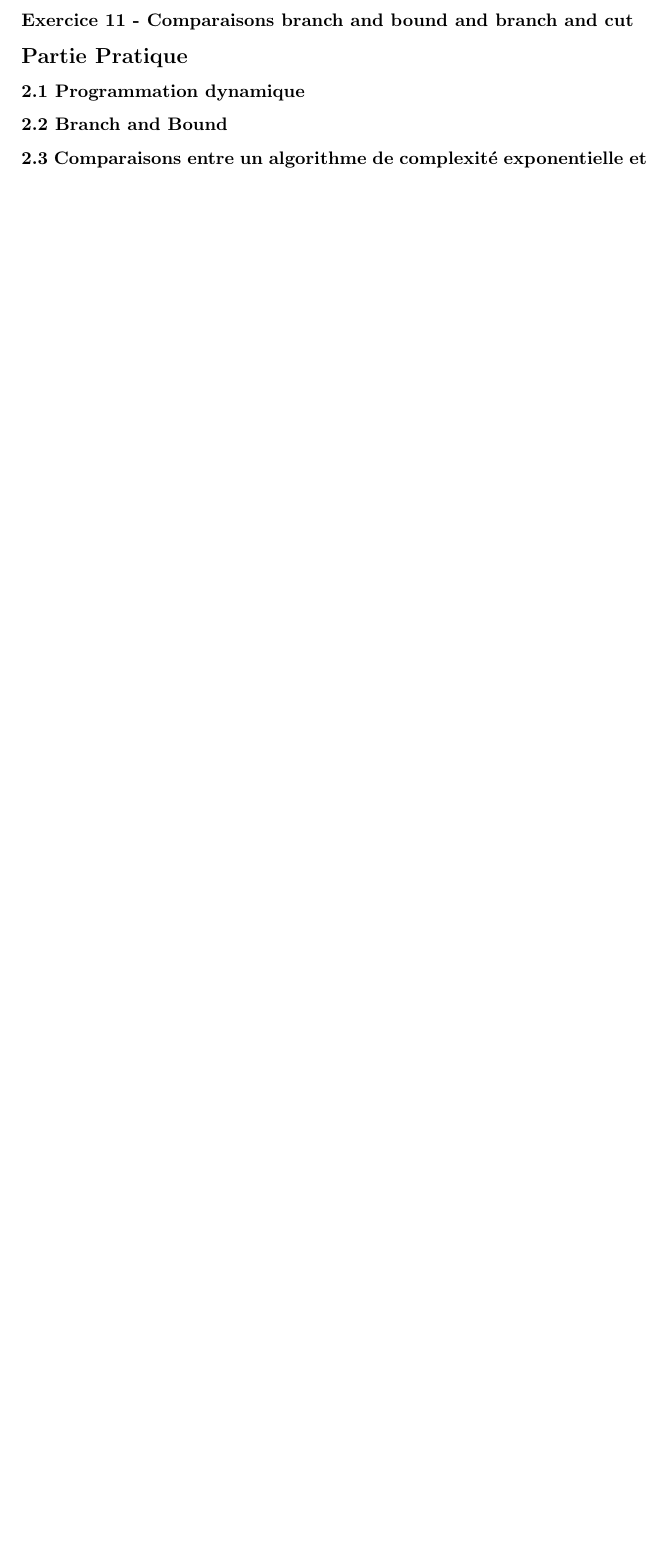
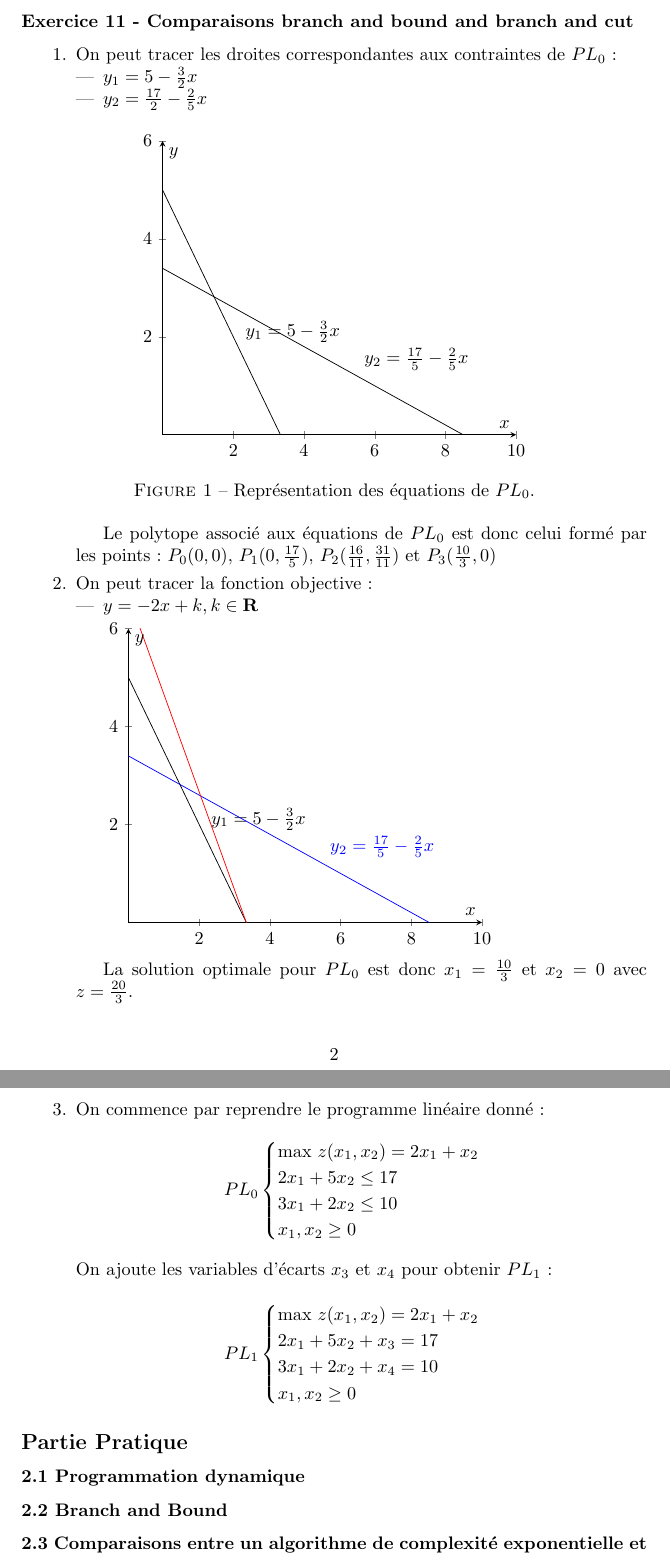
Before and after one commit to rfoss/MethodeApproche-, a LaTeX document (Compte-Rendu/TP.tex): part of the page before the commit and two parts of pages 2 and 3 of 3 after it, the two joined at a grey line, cut so that both start at the same text, the shorter picture padded with empty space. Compiled offline with pdfLaTeX; the source files are stored in an older character set and shown here as Unicode.

Commit message:
Avancement sur l'exercice 11 (3 à terminer..)

```diff
--- a/Compte-Rendu/TP.tex
+++ b/Compte-Rendu/TP.tex
@@ -7,11 +7,11 @@
 \usetikzlibrary{arrows}
 \usepackage{mathrsfs}
 \usepackage{float}
+\usepackage{pgfplots}
 \usepackage{caption}
 \usepackage[ruled,vlined,french,onelanguage]{algorithm2e}
 \title{TP Méthode approchées UMIN215}
 \author{Bruno Y., Chlöé T., Julien D. et Rémi F.}
-
 
 \begin{document}
 \maketitle
@@ -41,5 +42,83 @@
 \subsubsection*{Exercice 11 - Comparaisons branch and bound and branch and cut}
 
+\begin{enumerate}
+\item On peut tracer les droites correspondantes aux contraintes de $PL_{0}$ :
+\begin{itemize}
+\item {$y_{1}=5-\frac{3}{2}x$}
+\item {$y_{2}=\frac{17}{2}-\frac{2}{5}x$}
+\end{itemize}
+
+\begin{figure}[h]
+\centering
+\begin{tikzpicture}[>=stealth]
+    \begin{axis}[
+        xmin=0,xmax=10,
+        ymin=0,ymax=6,
+        axis x line=middle,
+        axis y line=middle,
+        axis line style=->,
+        xlabel={$x$},
+        ylabel={$y$},
+        ]
+        \addplot[no marks,black,-] expression[domain=0:10/3,samples=100]{5-(3/2)*x}
+                    node[pos=0.65,anchor=south west]{$y_{1}=5-\frac{3}{2}x$};
+        \addplot[no marks,black,-] expression[domain=0:17/2,samples=100]{17/5-(2/5)*x}
+                    node[pos=0.65,anchor=south west]{$y_{2}=\frac{17}{5}-\frac{2}{5}x$};
+    \end{axis}
+\end{tikzpicture}
+   \caption{Représentation des équations de $PL_{0}$.}
+\end{figure}
+
+Le polytope associé aux équations de $PL_{0}$ est donc celui formé par les points : $P_{0}(0,0)$, $P_{1}(0,\frac{17}{5})$, $P_{2}(\frac{16}{11}, \frac{31}{11})$ et $P_{3}(\frac{10}{3},0)$
+
+\item On peut tracer la fonction objective :
+\begin{itemize}
+\item $y=-2x+k, k \in \mathbf{R}$
+\end{itemize}
+
+\begin{tikzpicture}[>=stealth]
+    \begin{axis}[
+        xmin=0,xmax=10,
+        ymin=0,ymax=6,
+        axis x line=middle,
+        axis y line=middle,
+        axis line style=->,
+        xlabel={$x$},
+        ylabel={$y$},
+        ]
+        \addplot[no marks,black,-] expression[domain=0:10/3,samples=100]{5-(3/2)*x}
+                    node[pos=0.65,anchor=south west]{$y_{1}=5-\frac{3}{2}x$};
+        \addplot[no marks,blue,-] expression[domain=0:17/2,samples=100]{17/5-(2/5)*x}
+                    node[pos=0.65,anchor=south west]{$y_{2}=\frac{17}{5}-\frac{2}{5}x$};
+
+	 \addplot[no marks,red,-] expression[domain=0:17/2,samples=100]{-2*x+20/3}
+                    node[pos=0.65,anchor=south west]{Fonction objective};
+    \end{axis}
+\end{tikzpicture}
+
+La solution optimale pour $PL_{0}$ est donc $x_{1}=\frac{10}{3}$ et $x_{2}={0}$ avec $z=\frac{20}{3}$.
+
+\item On commence par reprendre le programme linéaire donné :
+\begin{displaymath}
+PL_{0}\begin{cases}
+\text{max } z(x_{1},x_{2})=2x_{1}+x_{2} \\
+2x_{1}+5x_{2} \leq 17 \\
+3x_{1}+2x_{2} \leq 10 \\
+x_{1}, x_{2} \geq 0
+\end{cases}
+\end{displaymath}
+On ajoute les variables d'écarts $x_{3}$ et $x_{4}$ pour obtenir $PL_{1}$ :
+
+\begin{displaymath}
+PL_{1}\begin{cases}
+\text{max } z(x_{1},x_{2})=2x_{1}+x_{2} \\
+2x_{1}+5x_{2} + x_{3} = 17 \\
+3x_{1}+2x_{2} + x_{4} = 10 \\
+x_{1}, x_{2} \geq 0
+\end{cases}
+\end{displaymath}
+
+\end{enumerate}
 \subsection*{Partie Pratique}
 
 \subsubsection*{2.1 Programmation dynamique}
```
Also changed, not shown: Compte-Rendu/TP.pdf, Compte-Rendu/TP.tex (1 more changed lines), 3 other files.
